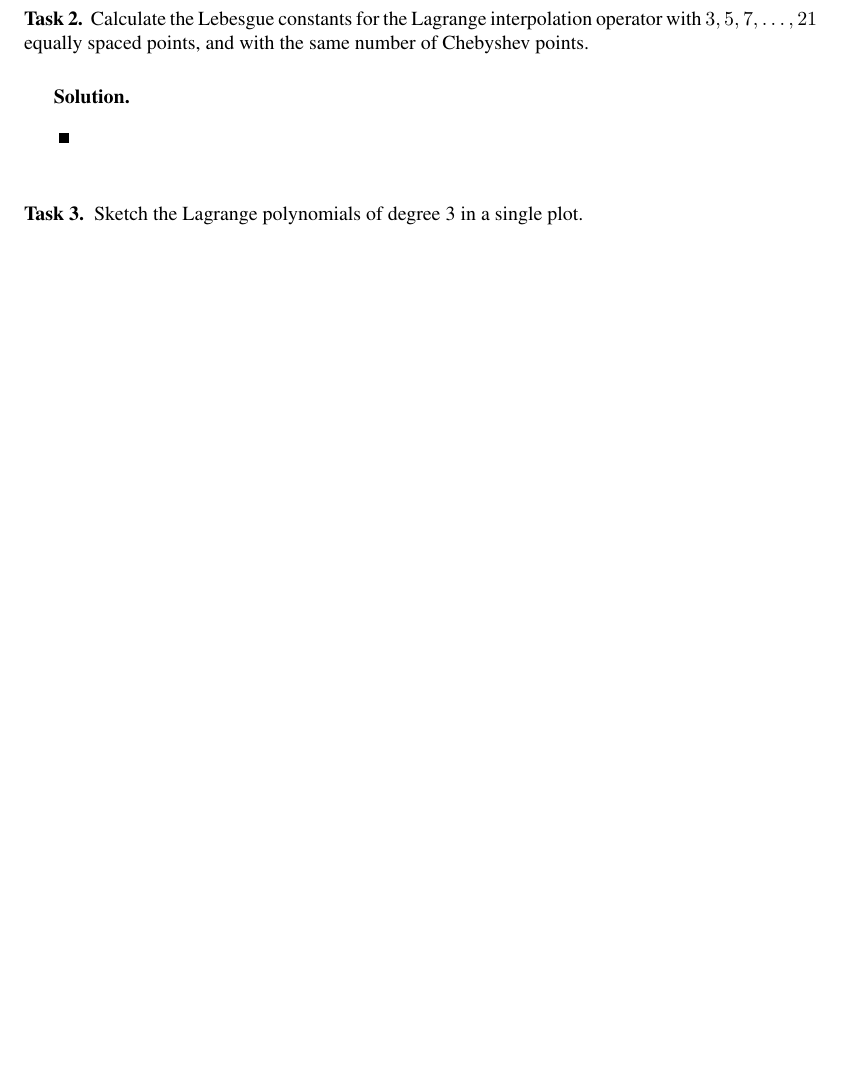
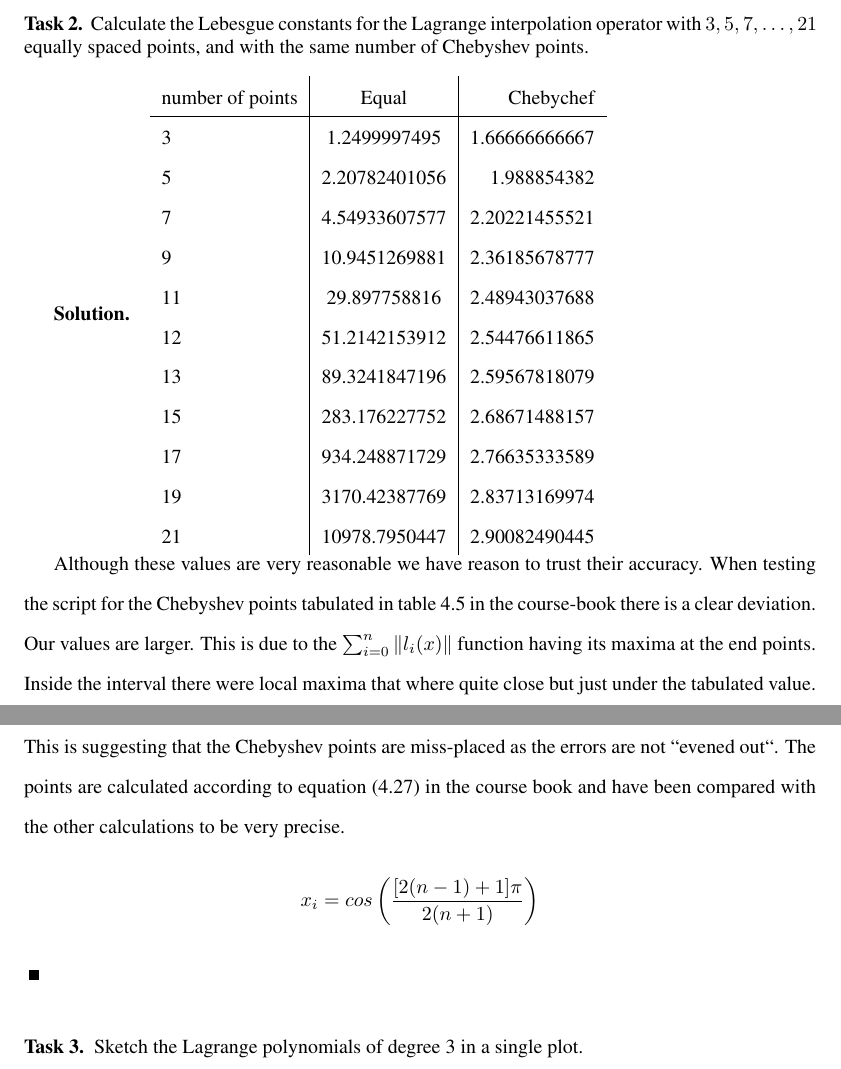
Before and after one commit to emiljoha/NUMA12, a LaTeX problem sheet (homework_2/report.tex, which reads homework_2/task_2.tex): part of page 1 of 2 before the commit and two parts of pages 1 and 2 of 3 after it, the two joined at a grey line, cut so that both start at the same text, the shorter picture padded with empty space. Compiled offline with pdfLaTeX.

Commit message:
Task 2 kinda completed

```diff
--- a/homework_2/task_2.tex
+++ b/homework_2/task_2.tex
@@ -7,7 +7,34 @@ same number of Chebyshev points.
 %--------------------------------------------------------------------%
 
 \begin{solution}
+\begin{tabular}{ l | c | r }
+number of points & Equal & Chebychef \\ \hline
+3 & 1.2499997495 & 1.66666666667 \\
+5 & 2.20782401056 & 1.988854382 \\
+7 & 4.54933607577 & 2.20221455521 \\
+9 & 10.9451269881 & 2.36185678777 \\
+11 & 29.897758816 & 2.48943037688 \\
+12 & 51.2142153912 & 2.54476611865 \\
+13 & 89.3241847196 & 2.59567818079 \\
+15 & 283.176227752 & 2.68671488157 \\
+17 & 934.248871729 & 2.76635333589 \\
+19 & 3170.42387769 & 2.83713169974 \\
+21 & 10978.7950447 & 2.90082490445 \\
+\end{tabular}
 
+Although these values are very reasonable we have reason to trust
+their accuracy. When testing the script for the Chebyshev points tabulated in
+table 4.5 in the course-book there is a clear deviation. Our values are larger. This is
+due to the $\sum_{i=0}^n \|l_i(x)\|$ function having its maxima at the
+end points. Inside the interval there were local maxima that where
+quite close but just under the tabulated value. This is suggesting
+that the Chebyshev points are miss-placed as the errors are not
+ ``evened out``. The points are calculated according to equation
+(4.27) in the course book and have been compared with the other
+calculations to be very precise.
+\begin{equation*}
+  x_i = cos\left(\frac{[2(n - 1) +1]\pi}{2(n + 1)}\right)
+\end{equation*}
 \end{solution}
 
 %%% Local Variables:
```
Also changed, not shown: homework_2/code/task_2.py (added, +34 -0 lines).
